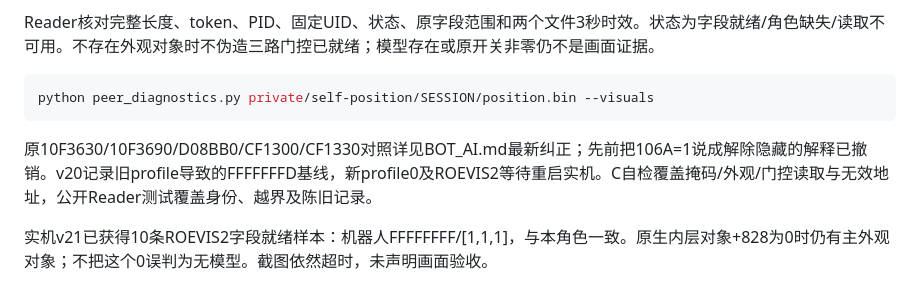
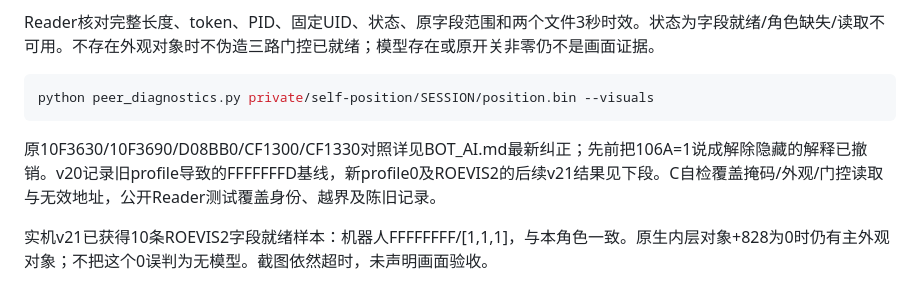
Before and after one commit to Sulfurone/roe-thai-offline-recovery, a Markdown page: POSITION_STREAMING.md, the part around the change. Rendered like a GitHub page.

````diff
--- a/POSITION_STREAMING.md
+++ b/POSITION_STREAMING.md
@@ -82,6 +82,6 @@ Reader核对完整长度、token、PID、固定UID、状态、原字段范围和
 python peer_diagnostics.py private/self-position/SESSION/position.bin --visuals
 ```
 
-原10F3630/10F3690/D08BB0/CF1300/CF1330对照详见BOT_AI.md最新纠正；先前把106A=1说成解除隐藏的解释已撤销。v20记录旧profile导致的FFFFFFFD基线，新profile0及ROEVIS2等待重启实机。C自检覆盖掩码/外观/门控读取与无效地址，公开Reader测试覆盖身份、越界及陈旧记录。
+原10F3630/10F3690/D08BB0/CF1300/CF1330对照详见BOT_AI.md最新纠正；先前把106A=1说成解除隐藏的解释已撤销。v20记录旧profile导致的FFFFFFFD基线，新profile0及ROEVIS2的后续v21结果见下段。C自检覆盖掩码/外观/门控读取与无效地址，公开Reader测试覆盖身份、越界及陈旧记录。
 
 实机v21已获得10条ROEVIS2字段就绪样本：机器人FFFFFFFF/[1,1,1]，与本角色一致。原生内层对象+828为0时仍有主外观对象；不把这个0误判为无模型。截图依然超时，未声明画面验收。
````
Also changed, not shown: BOT_AI.md (+1 -1 lines), HANDOFF_CURRENT.md (+1 -1 lines).
